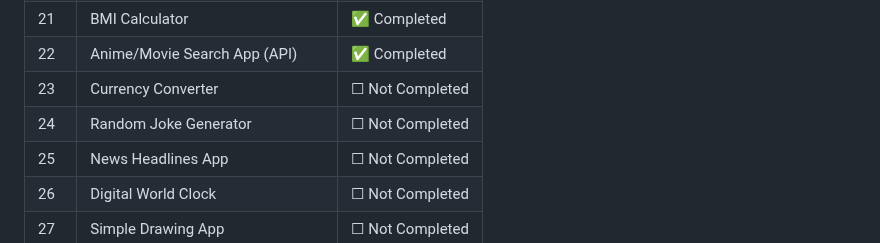
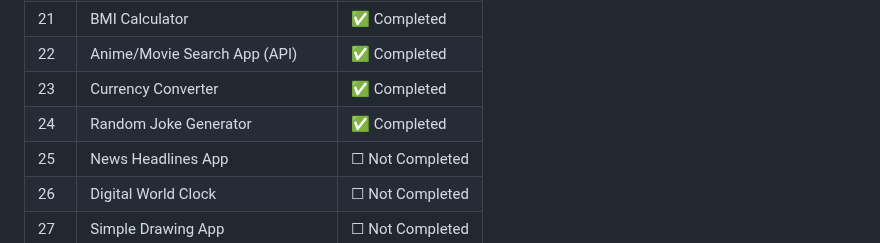
Before and after one commit to Thanu-Venu/mini-projects, a Markdown page: README.md, the part around the change. Rendered like a GitHub page.

Commit message:
Mark Currency Converter and Random Joke Generator as completed

```diff
--- a/README.md
+++ b/README.md
@@ -105,8 +105,8 @@ By the end of 30 days, I will have a solid portfolio and stronger coding consist
 | 20 | Color Guessing Game | ✅ Completed |
 | 21 | BMI Calculator | ✅ Completed |
 | 22 | Anime/Movie Search App (API) | ✅ Completed |
-| 23 | Currency Converter | ☐ Not Completed |
-| 24 | Random Joke Generator | ☐ Not Completed |
+| 23 | Currency Converter | ✅ Completed |
+| 24 | Random Joke Generator | ✅ Completed |
 | 25 | News Headlines App | ☐ Not Completed |
 | 26 | Digital World Clock | ☐ Not Completed |
 | 27 | Simple Drawing App | ☐ Not Completed |
```
